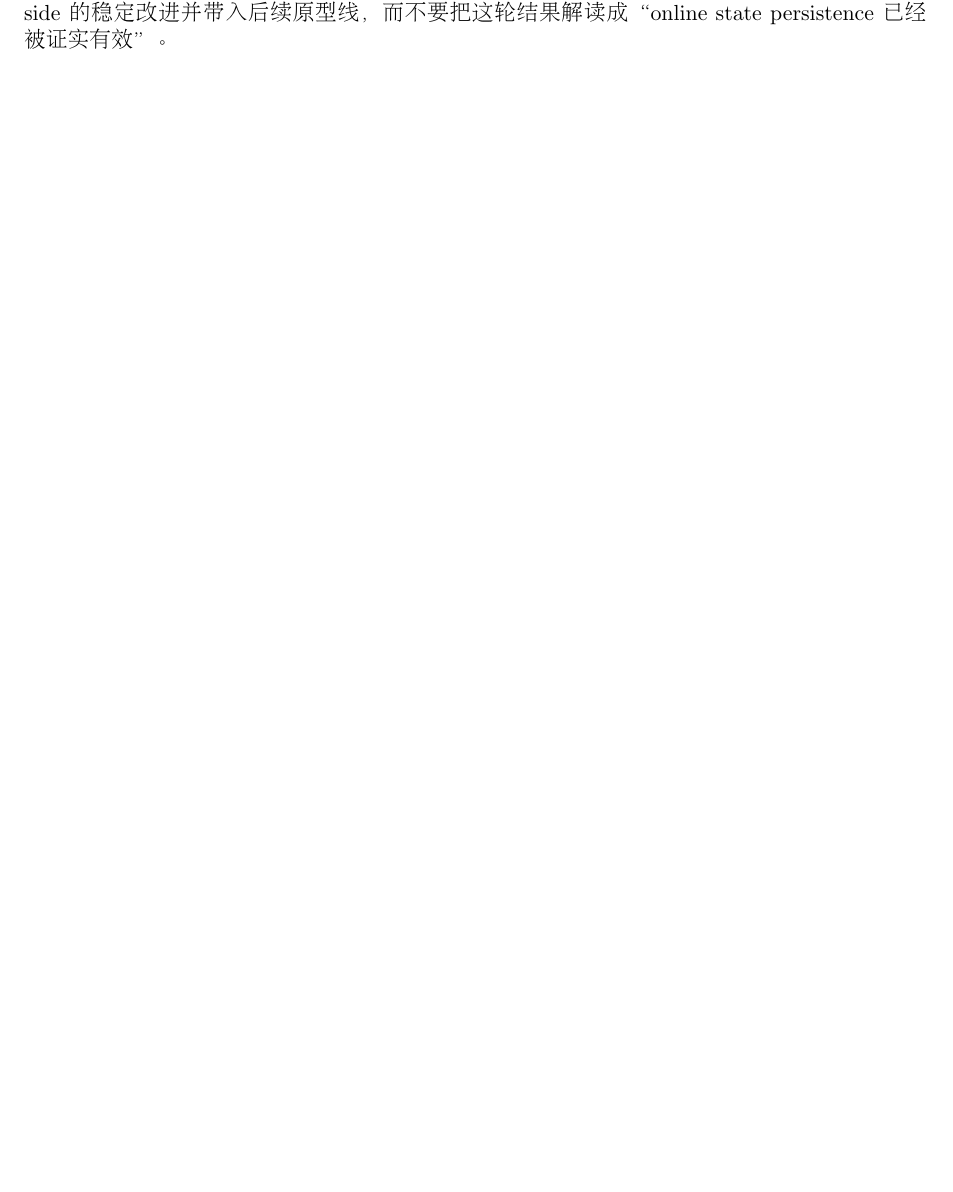
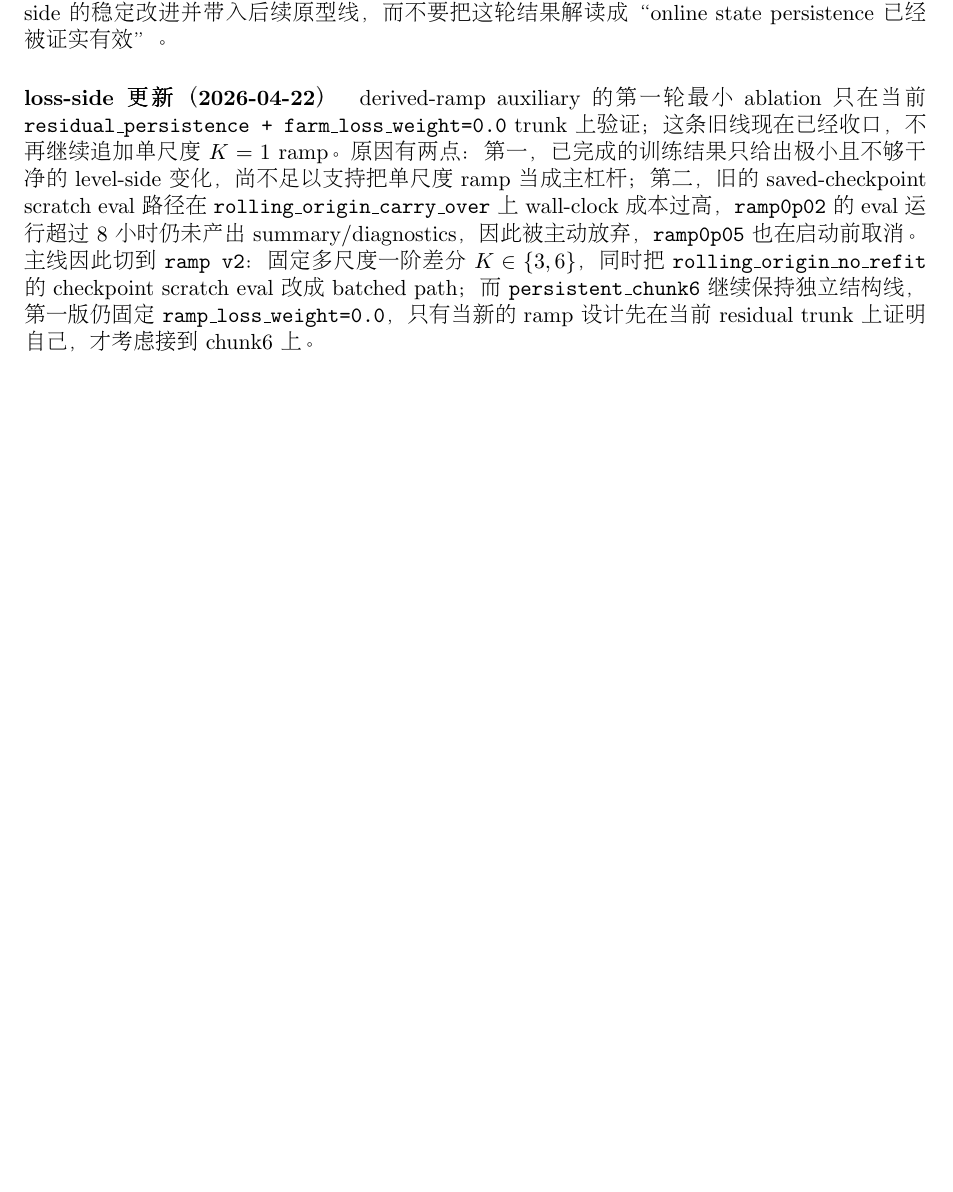
Before and after one commit to deemoe404/datasets, a LaTeX document (plan/wind_farm_design_revised_v3_input_reorg.tex): part of page 12 of 19, cut so that both start at the same text, the shorter picture padded with empty space. Compiled offline with pdfLaTeX.

Commit message:
Record ramp v2 pivot and abort old eval

```diff
--- a/plan/wind_farm_design_revised_v3_input_reorg.tex
+++ b/plan/wind_farm_design_revised_v3_input_reorg.tex
@@ -861,6 +861,9 @@ y^{anchor}_{i,t}+\hat y^{raw}_{i,t+\tau|t},
 \paragraph{当前实验状态（2026-04-21）}
 基于 scratch 队列 \texttt{residual\_head\_plan\_20260419\_farm0p05} 的完成结果，\texttt{residual\_persistence} 现在更适合作为主线 family 的 experimental working head，而不是立即替换 canonical 默认头。在 \texttt{farm\_loss\_weight=0.05}、按 \texttt{val\_rmse\_pu} 选 best epoch 的 repro 中，residual 相对 bounded absolute 在 val/test rolling overall 上都更好（val RMSE 0.16297 vs 0.16548，test RMSE 0.16903 vs 0.17399，MAE 也同步下降），说明这次收益不只是 test-side 偶然波动。进一步地，在 \texttt{farm\_loss\_weight=0.0} 的双 contract 最小复跑里，residual 在 \texttt{val\_rmse\_pu} 与 \texttt{val\_mae\_pu} 两种 selection metric 下都优于 absolute；但 carry-over scratch eval 并没有带来增益，canonical 与 residual 在 \texttt{rolling\_origin\_carry\_over} 下都比 \texttt{rolling\_origin\_no\_refit} 略差。因此当前更稳的研究定位是：把 residual 视为 decoder-side 的稳定改进并带入后续原型线，而不要把这轮结果解读成“online state persistence 已经被证实有效”。
 
+\paragraph{loss-side 更新（2026-04-22）}
+derived-ramp auxiliary 的第一轮最小 ablation 只在当前 \texttt{residual\_persistence + farm\_loss\_weight=0.0} trunk 上验证；这条旧线现在已经收口，不再继续追加单尺度 \(K=1\) ramp。原因有两点：第一，已完成的训练结果只给出极小且不够干净的 level-side 变化，尚不足以支持把单尺度 ramp 当成主杠杆；第二，旧的 saved-checkpoint scratch eval 路径在 \texttt{rolling\_origin\_carry\_over} 上 wall-clock 成本过高，\texttt{ramp0p02} 的 eval 运行超过 8 小时仍未产出 summary/diagnostics，因此被主动放弃，\texttt{ramp0p05} 也在启动前取消。主线因此切到 \texttt{ramp v2}：固定多尺度一阶差分 \(K\in\{3,6\}\)，同时把 \texttt{rolling\_origin\_no\_refit} 的 checkpoint scratch eval 改成 batched path；而 \texttt{persistent\_chunk6} 继续保持独立结构线，第一版仍固定 \texttt{ramp\_loss\_weight=0.0}，只有当新的 ramp 设计先在当前 residual trunk 上证明自己，才考虑接到 chunk6 上。
+
 \section{可直接启动的超参数与训练策略}
 
 基于当前网络结构，一个可直接启动且实现风险较低的配置如下。整体上，模型容量应优先控制在“足以表达局部时空交互，但不过早引入过强自由度”的范围内，以便先验证动态图建模与全局状态建模是否能够稳定带来收益。在固定单风场设定下，可保留 turbine id embedding；若目标是跨风场泛化，则更建议直接移除该项，以避免模型对风机身份索引产生过强依赖。局部状态采用 \(z/h\) 双变量形式，其中 \(z\) 用于刻画相对快速变化的局部隐变量，\(h\) 用于承载相对平滑的记忆状态；全场摘要状态 \(g\) 则用于建模跨机组的全局背景与场级约束。推荐的启动超参数见表~\ref{tab:hyperparams_startup}。
```
Also changed, not shown: experiment/families/world_model_state_space_v1/work_log.txt (+2 -0 lines).
